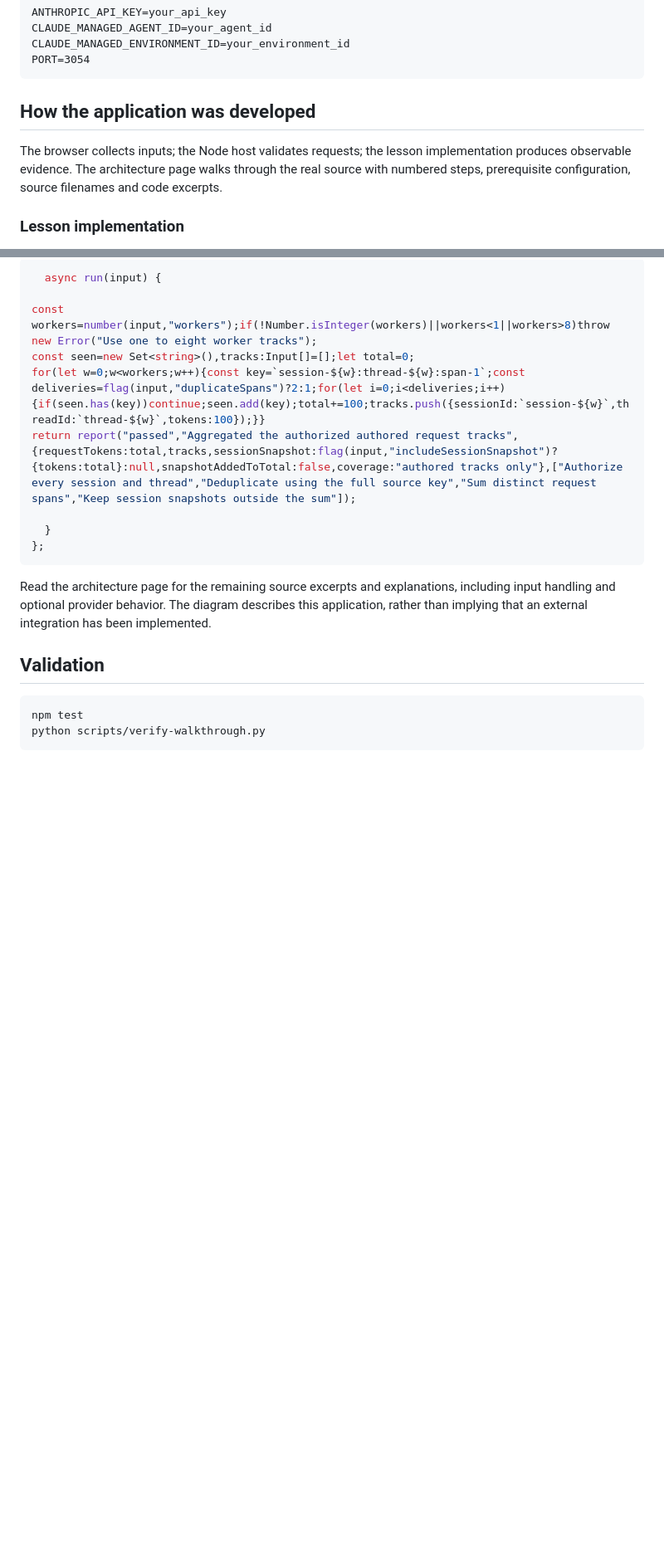
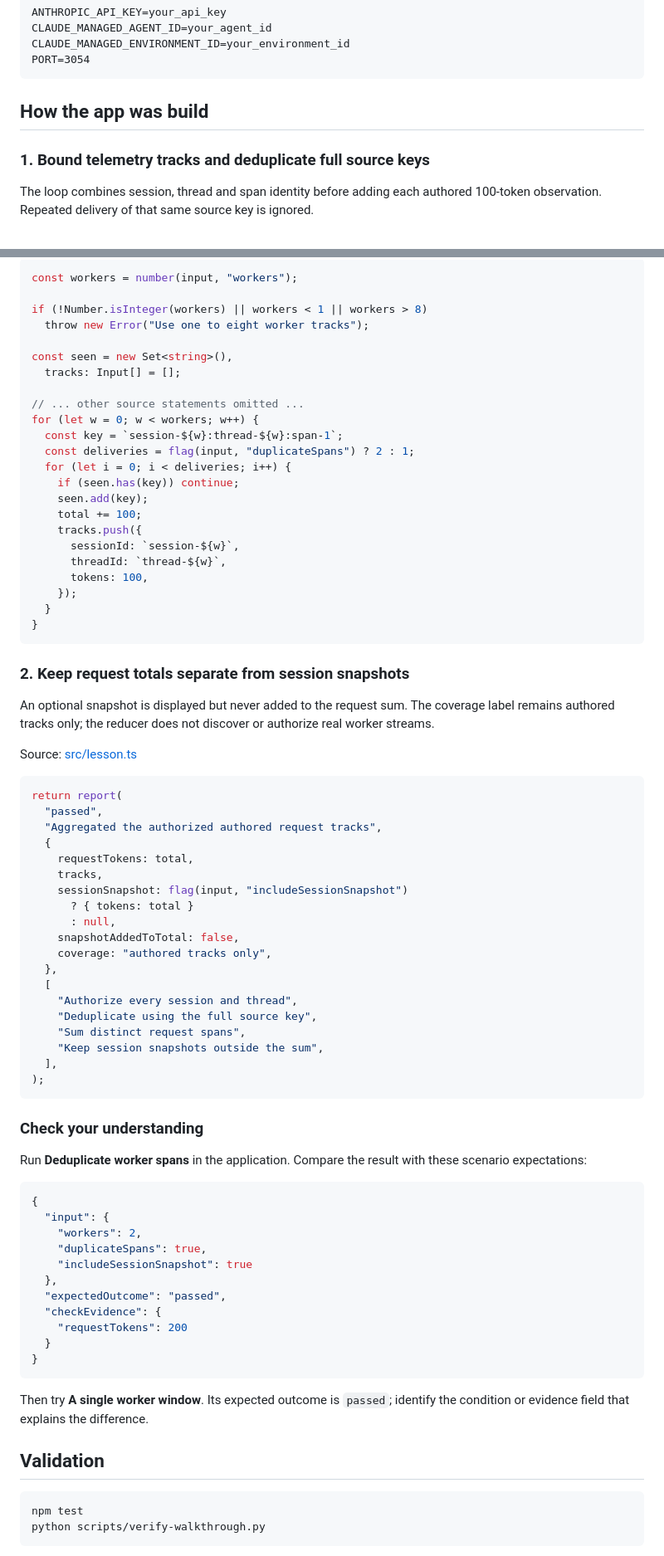
Before and after one commit to luiscoco/Udemy-claude-managed-agents-lesson-c54-app, a Markdown page: README.md, 2 parts joined by grey strips. Shown at 83% size. Rendered like a GitHub page; blank space fills up the shorter version.

Commit message:
Teach lesson concepts with formatted source walkthroughs

````diff
--- a/README.md
+++ b/README.md
@@ -42,9 +42,9 @@ CLAUDE_MANAGED_ENVIRONMENT_ID=your_environment_id
 PORT=3054
 ```
 
-## How the application was developed
+## How the app was build
 
-The browser collects inputs; the Node host validates requests; the lesson implementation produces observable evidence. The architecture page walks through the real source with numbered steps, prerequisite configuration, source filenames and code excerpts.
+### 1. Bound telemetry tracks and deduplicate full source keys
 
-### Lesson implementation
+The loop combines session, thread and span identity before adding each authored 100-token observation. Repeated delivery of that same source key is ignored.
 
@@ -52,17 +52,77 @@ The browser collects inputs; the Node host validates requests; the lesson implem
 
 ```typescript
-  async run(input) {
+const workers = number(input, "workers");
 
-const workers=number(input,"workers");if(!Number.isInteger(workers)||workers<1||workers>8)throw new Error("Use one to eight worker tracks");
-const seen=new Set<string>(),tracks:Input[]=[];let total=0;
-for(let w=0;w<workers;w++){const key=`session-${w}:thread-${w}:span-1`;const deliveries=flag(input,"duplicateSpans")?2:1;for(let i=0;i<deliveries;i++){if(seen.has(key))continue;seen.add(key);total+=100;tracks.push({sessionId:`session-${w}`,threadId:`thread-${w}`,tokens:100});}}
-return report("passed","Aggregated the authorized authored request tracks",{requestTokens:total,tracks,sessionSnapshot:flag(input,"includeSessionSnapshot")?{tokens:total}:null,snapshotAddedToTotal:false,coverage:"authored tracks only"},["Authorize every session and thread","Deduplicate using the full source key","Sum distinct request spans","Keep session snapshots outside the sum"]);
+if (!Number.isInteger(workers) || workers < 1 || workers > 8)
+  throw new Error("Use one to eight worker tracks");
 
+const seen = new Set<string>(),
+  tracks: Input[] = [];
+
+// ... other source statements omitted ...
+for (let w = 0; w < workers; w++) {
+  const key = `session-${w}:thread-${w}:span-1`;
+  const deliveries = flag(input, "duplicateSpans") ? 2 : 1;
+  for (let i = 0; i < deliveries; i++) {
+    if (seen.has(key)) continue;
+    seen.add(key);
+    total += 100;
+    tracks.push({
+      sessionId: `session-${w}`,
+      threadId: `thread-${w}`,
+      tokens: 100,
+    });
   }
-};
+}
 ```
 
-Read the architecture page for the remaining source excerpts and explanations, including input handling and optional provider behavior. The diagram describes this application, rather than implying that an external integration has been implemented.
+### 2. Keep request totals separate from session snapshots
+
+An optional snapshot is displayed but never added to the request sum. The coverage label remains authored tracks only; the reducer does not discover or authorize real worker streams.
+
+Source: [src/lesson.ts](src/lesson.ts#L16)
+
+```typescript
+return report(
+  "passed",
+  "Aggregated the authorized authored request tracks",
+  {
+    requestTokens: total,
+    tracks,
+    sessionSnapshot: flag(input, "includeSessionSnapshot")
+      ? { tokens: total }
+      : null,
+    snapshotAddedToTotal: false,
+    coverage: "authored tracks only",
+  },
+  [
+    "Authorize every session and thread",
+    "Deduplicate using the full source key",
+    "Sum distinct request spans",
+    "Keep session snapshots outside the sum",
+  ],
+);
+```
+
+### Check your understanding
+
+Run **Deduplicate worker spans** in the application. Compare the result with these scenario expectations:
+
+```json
+{
+  "input": {
+    "workers": 2,
+    "duplicateSpans": true,
+    "includeSessionSnapshot": true
+  },
+  "expectedOutcome": "passed",
+  "checkEvidence": {
+    "requestTokens": 200
+  }
+}
+```
+
+Then try **A single worker window**. Its expected outcome is `passed`; identify the condition or evidence field that explains the difference.
 
 ## Validation
 
````
Also changed, not shown: other parts of README.md (+1 -1 lines).
